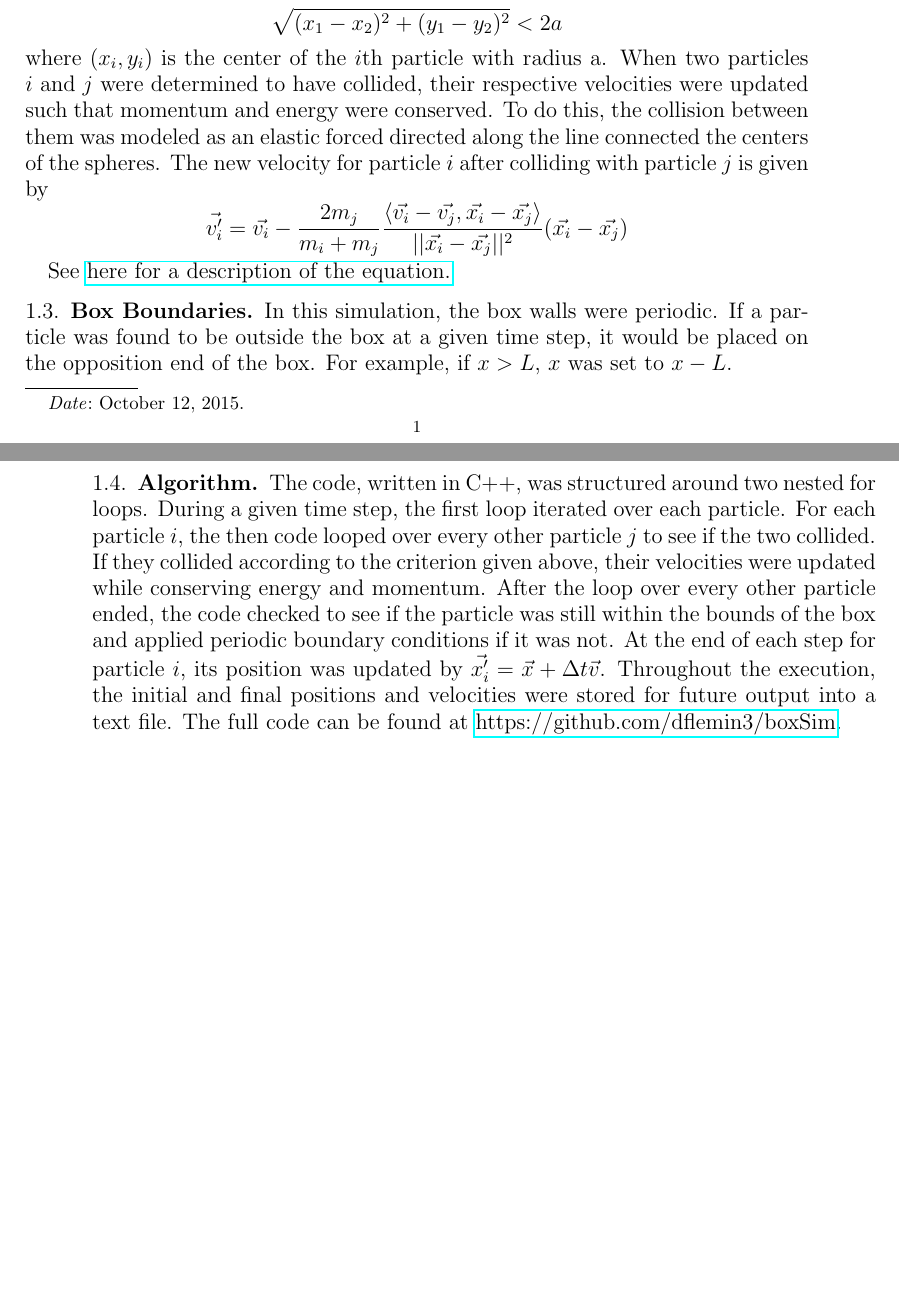
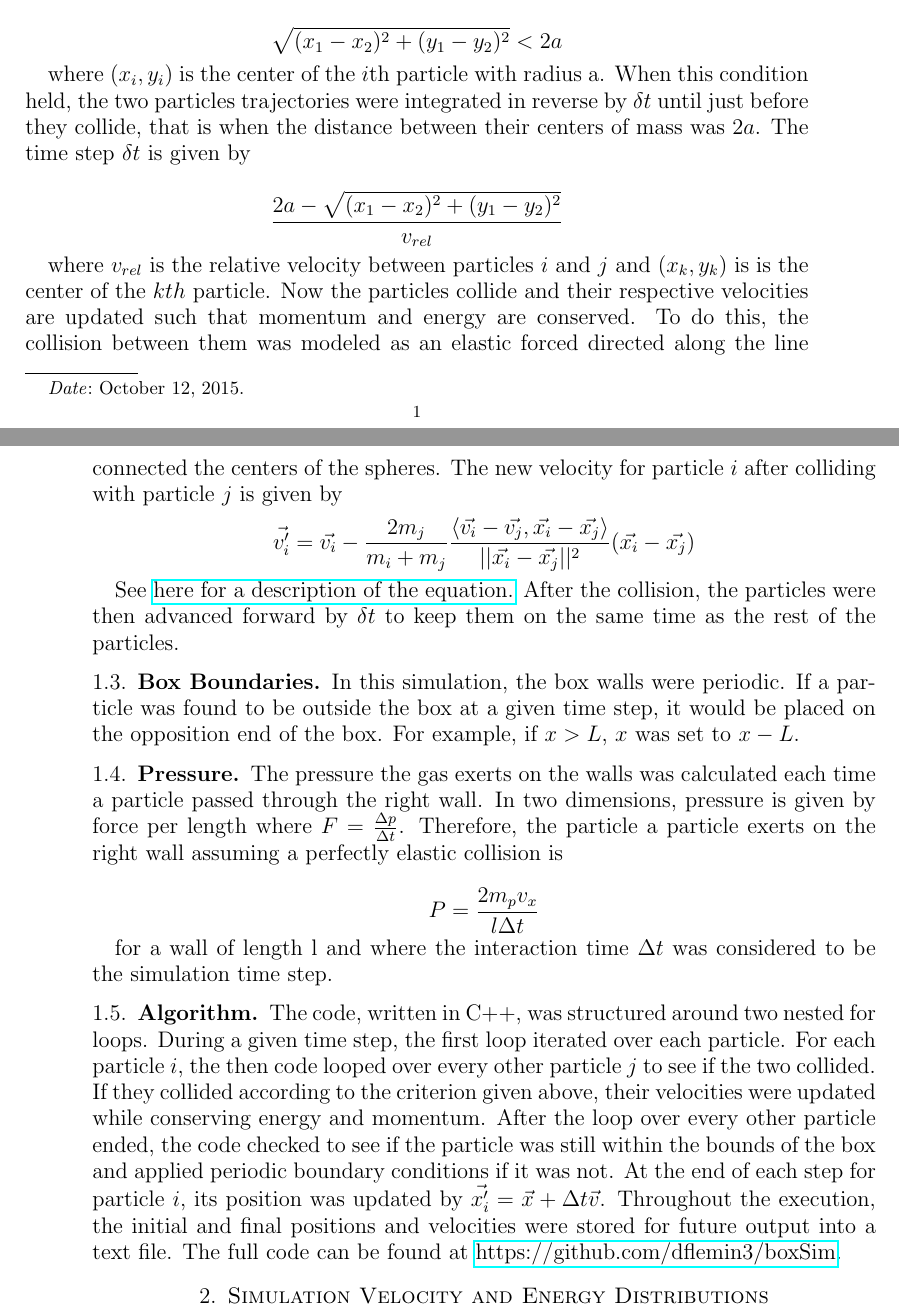
Before and after one commit to dflemin3/boxSim, a LaTeX paper (code_latex_desc/particle_in_a_box_description.tex): two parts of pages 1 and 2 of 2, joined at a grey line, cut so that both start at the same text, the shorter picture padded with empty space. Compiled offline with pdfLaTeX.

```diff
--- a/code_latex_desc/particle_in_a_box_description.tex
+++ b/code_latex_desc/particle_in_a_box_description.tex
@@ -20,17 +20,34 @@
 \subsection{Collision Handling}
 
 Particles, assumed to be hard spheres, were treated as collided when the following condition was met
-$$ \sqrt{(x_1 - x_2)^2 + (y_1 - y_2)^2} < 2a  $$ where $(x_i,y_i)$ is the center of the $i$th particle with radius a.  When two particles $i$ and $j$ were determined to have collided, their respective velocities were updated such that momentum and energy were conserved.  To do this, the collision between them was modeled as an elastic forced directed along the line connected the centers of the spheres.  The new velocity for particle $i$ after colliding with particle $j$ is given by
+
+$$ \sqrt{(x_1 - x_2)^2 + (y_1 - y_2)^2} < 2a  $$
+
+where $(x_i,y_i)$ is the center of the $i$th particle with radius a.  When this condition held, the two particles trajectories were integrated in reverse by $\delta t$ until just before they collide, that is when the distance between their centers of mass was $2a$.  The time step $\delta t$ is given by
+
+$$\frac{2a - \sqrt{(x_1 - x_2)^2 + (y_1 - y_2)^2}}{v_{rel}}  $$
+
+where $v_{rel}$ is the relative velocity between particles $i$ and $j$ and $(x_k,y_k)$ is is the center of the $kth$ particle.  Now the particles collide and their respective velocities are updated such that momentum and energy are conserved.  To do this, the collision between them was modeled as an elastic forced directed along the line connected the centers of the spheres.  The new velocity for particle $i$ after colliding with particle $j$ is given by
 $$ \vec{v_i'} = \vec{v_i} - \frac{2 m_j}{m_i + m_j} \frac{\langle \vec{v_i} - \vec{v_j}, \vec{x_i} - \vec{x_j}{ \rangle}}{||\vec{x_i} - \vec{x_j}||^2} (\vec{x_i} - \vec{x_j}) $$
 
- See \href{https://en.wikipedia.org/wiki/Elastic_collision#Two-dimensional_collision_with_two_moving_objects}{here for a description of the equation.}
+ See \href{https://en.wikipedia.org/wiki/Elastic_collision#Two-dimensional_collision_with_two_moving_objects}{here for a description of the equation.}   After the collision, the particles were then advanced forward by $\delta t$ to keep them on the same time as the rest of the particles.
 
 \subsection{Box Boundaries}
 
 In this simulation, the box walls were periodic.  If a particle was found to be outside the box at a given time step, it would be placed on the opposition end of the box.  For example, if $x > L$, $x$ was set to $x - L$.
 
+\subsection{Pressure}
+
+The pressure the gas exerts on the walls was calculated each time a particle passed through the right wall.  In two dimensions, pressure is given by force per length where $F = \frac{\Delta p}{\Delta t}$.  Therefore, the particle a particle exerts on the right wall assuming a perfectly elastic collision is
+
+$$ P =  \frac{2 m_p v_x}{l \Delta t }   $$
+
+for a wall of length l and where the interaction time $\Delta t$ was considered to be the simulation time step.
+
 \subsection{Algorithm}
 
 The code, written in C++, was structured around two nested for loops.  During a given time step, the first loop iterated over each particle.  For each particle $i$, the then code looped over every other particle $j$ to see if the two collided.  If they collided according to the criterion given above, their velocities were updated while conserving energy and momentum.  After the loop over every other particle ended, the code checked to see if the particle was still within the bounds of the box and applied periodic boundary conditions if it was not.  At the end of each step for particle $i$, its position was updated by $\vec{x_i'} = \vec{x} + \Delta t \vec{v}$.  Throughout the execution, the initial and final positions and velocities were stored for future output into a text file.  The full code can be found at \href{https://github.com/dflemin3/boxSim}{https://github.com/dflemin3/boxSim}.
 
+\section{Simulation Velocity and Energy Distributions}
+
 \end{document}
```
Also changed, not shown: code_latex_desc/particle_in_a_box_description.pdf, 7 other files.
